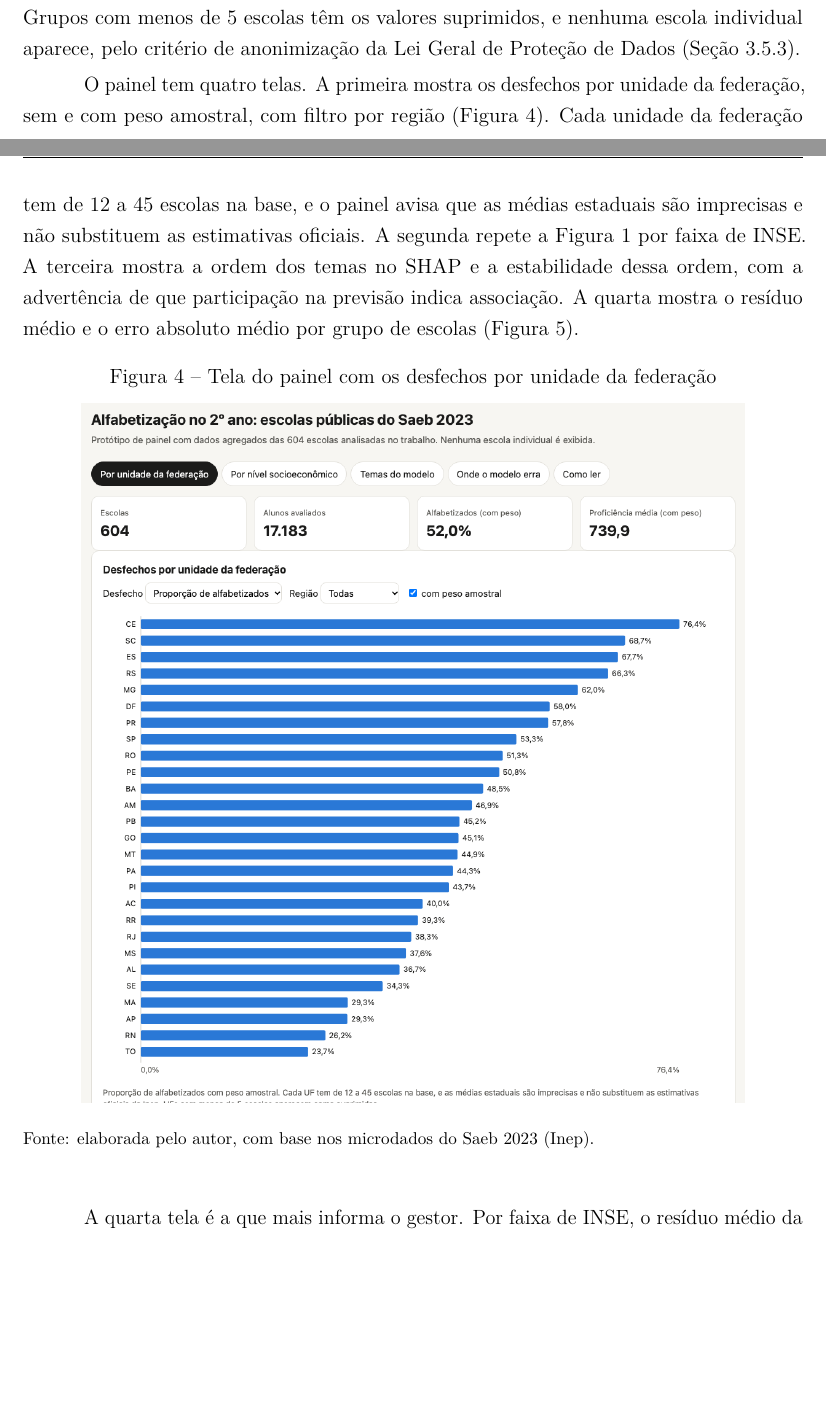
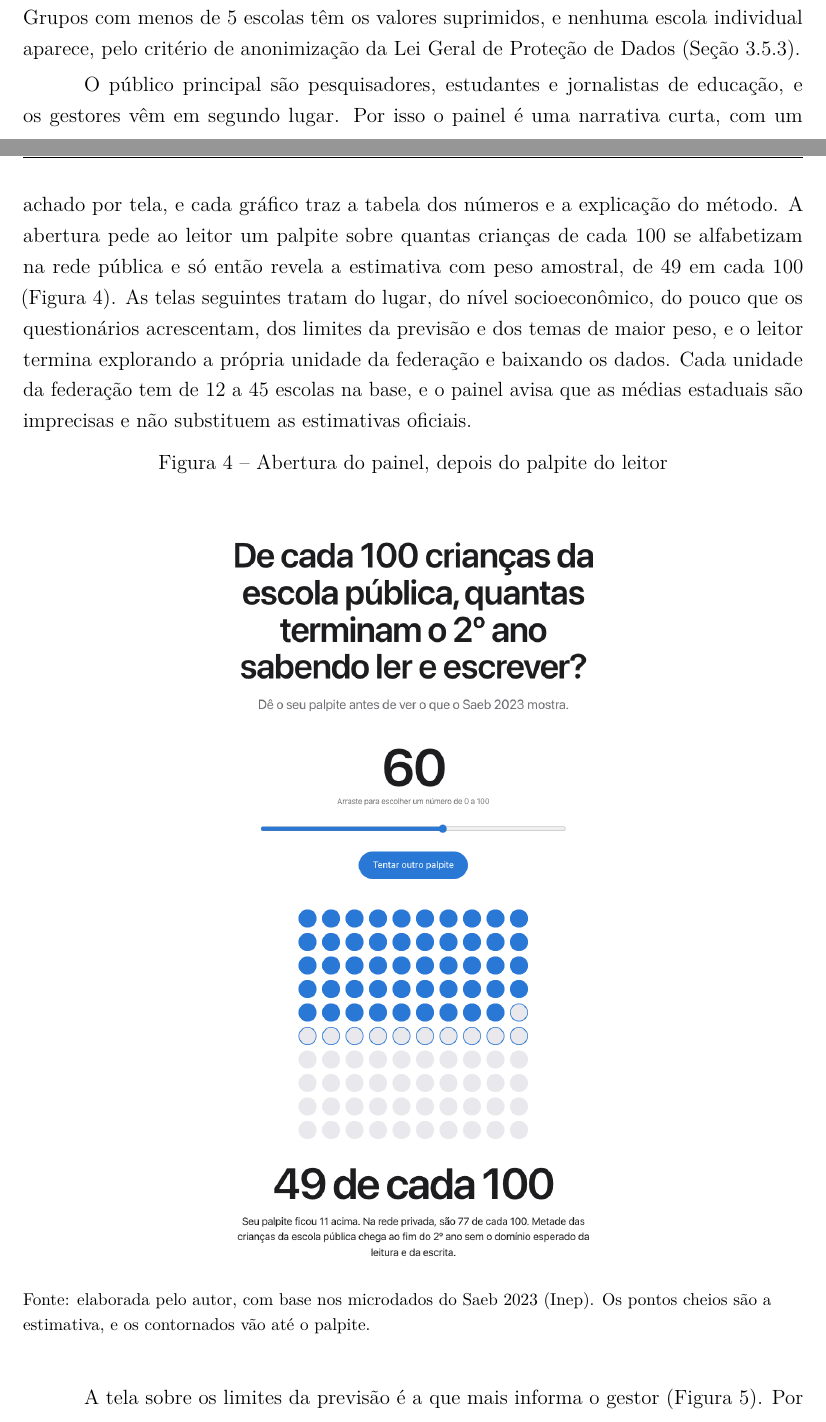
Before and after one commit to NercinoN21/tcc-alfabetizacao-saeb-ml, a LaTeX thesis (monografia/projeto.tex, which reads monografia/capitulos/resultados.tex): two parts of pages 60 and 61 of 77, joined at a grey line, cut so that both start at the same text, the shorter picture padded with empty space. Compiled offline with pdfLaTeX.

Commit message:
docs(resultados): descreve o painel refeito como narrativa com público definido

```diff
--- a/monografia/capitulos/resultados.tex
+++ b/monografia/capitulos/resultados.tex
@@ -323,29 +323,34 @@ localização e faixa de INSE. Grupos com menos de 5 escolas têm os valores
 suprimidos, e nenhuma escola individual aparece, pelo critério de
 anonimização da Lei Geral de Proteção de Dados (Seção~\ref{sec:etica}).
 
-O painel tem quatro telas. A primeira mostra os desfechos por unidade da
-federação, sem e com peso amostral, com filtro por região
-(Figura~\ref{fig:painel-uf}). Cada unidade da federação tem de 12 a 45
-escolas na base, e o painel avisa que as médias estaduais são imprecisas e
-não substituem as estimativas oficiais. A segunda repete a
-Figura~\ref{fig:desfechos-inse} por faixa de INSE. A terceira mostra a
-ordem dos temas no SHAP e a estabilidade dessa ordem, com a advertência de
-que participação na previsão indica associação. A quarta mostra o resíduo
-médio e o erro absoluto médio por grupo de escolas
-(Figura~\ref{fig:painel-erro}).
+O público principal são pesquisadores, estudantes e jornalistas de
+educação, e os gestores vêm em segundo lugar. Por isso o painel é uma
+narrativa curta, com um achado por tela, e cada gráfico traz a tabela dos
+números e a explicação do método. A abertura pede ao leitor um palpite
+sobre quantas crianças de cada 100 se alfabetizam na rede pública e só
+então revela a estimativa com peso amostral, de 49 em cada 100
+(Figura~\ref{fig:painel-abertura}). As telas seguintes tratam do lugar,
+do nível socioeconômico, do pouco que os questionários acrescentam, dos
+limites da previsão e dos temas de maior peso, e o leitor termina
+explorando a própria unidade da federação e baixando os dados. Cada
+unidade da federação tem de 12 a 45 escolas na base, e o painel avisa que
+as médias estaduais são imprecisas e não substituem as estimativas
+oficiais.
 
 \begin{figure}[H]
     \centering
-    \caption{Tela do painel com os desfechos por unidade da federação}
-    \includegraphics[width=0.85\textwidth]{figuras/painel_uf.png}
+    \caption{Abertura do painel, depois do palpite do leitor}
+    \includegraphics[width=0.7\textwidth]{figuras/painel_abertura.png}
     \begin{flushleft}
     {\footnotesize Fonte: elaborada pelo autor, com base nos microdados do
-    Saeb 2023 (Inep).}
+    Saeb 2023 (Inep). Os pontos cheios são a estimativa, e os contornados
+    vão até o palpite.}
     \end{flushleft}
-    \label{fig:painel-uf}
+    \label{fig:painel-abertura}
 \end{figure}
 
-A quarta tela é a que mais informa o gestor. Por faixa de INSE, o resíduo
+A tela sobre os limites da previsão é a que mais informa o gestor
+(Figura~\ref{fig:painel-erro}). Por faixa de INSE, o resíduo
 médio da proporção de alfabetizados tem forma de U. As escolas das faixas
 I e II ficam 9,9 pontos percentuais acima do previsto, as da faixa IV
 ficam 3,5 pontos abaixo, e as das faixas VI e VII, 10,1 pontos acima. O
```
Also changed, not shown: monografia/figuras/painel_abertura.png (added), monografia/figuras/painel_erro.png, monografia/figuras/painel_uf.png (deleted).
